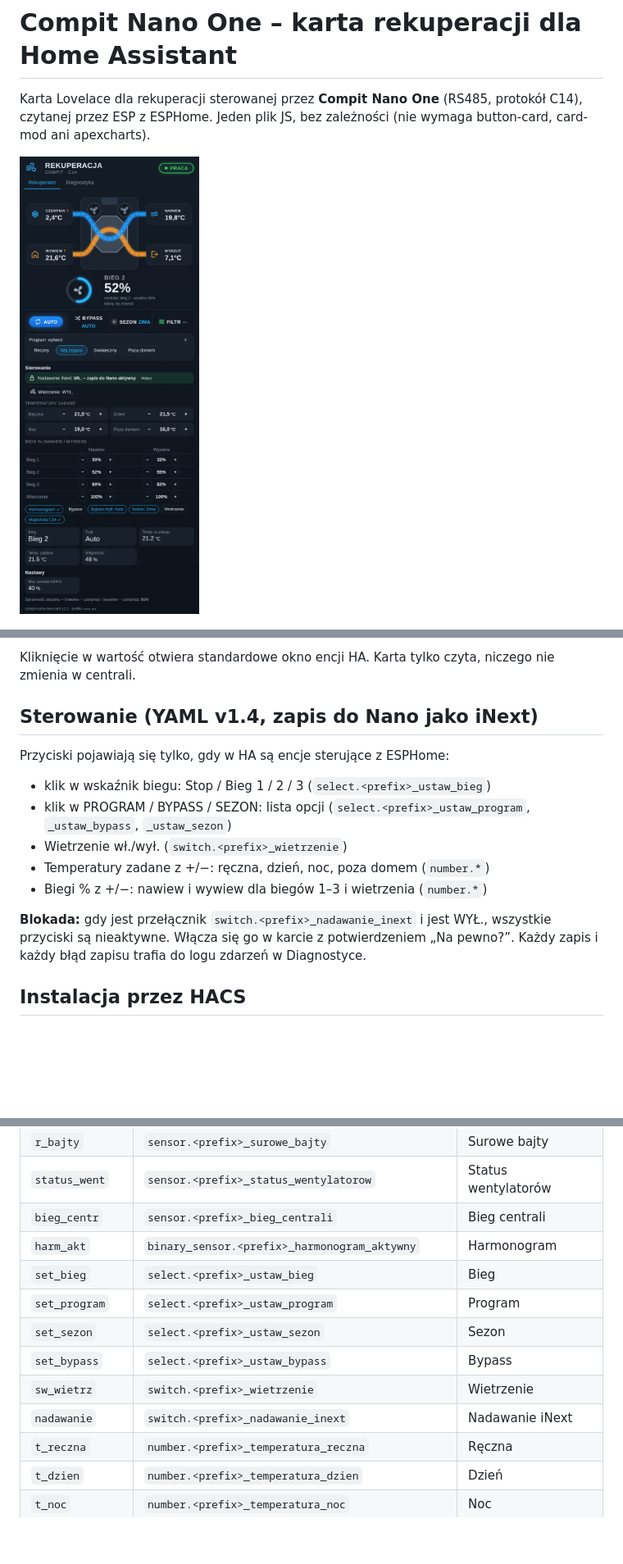
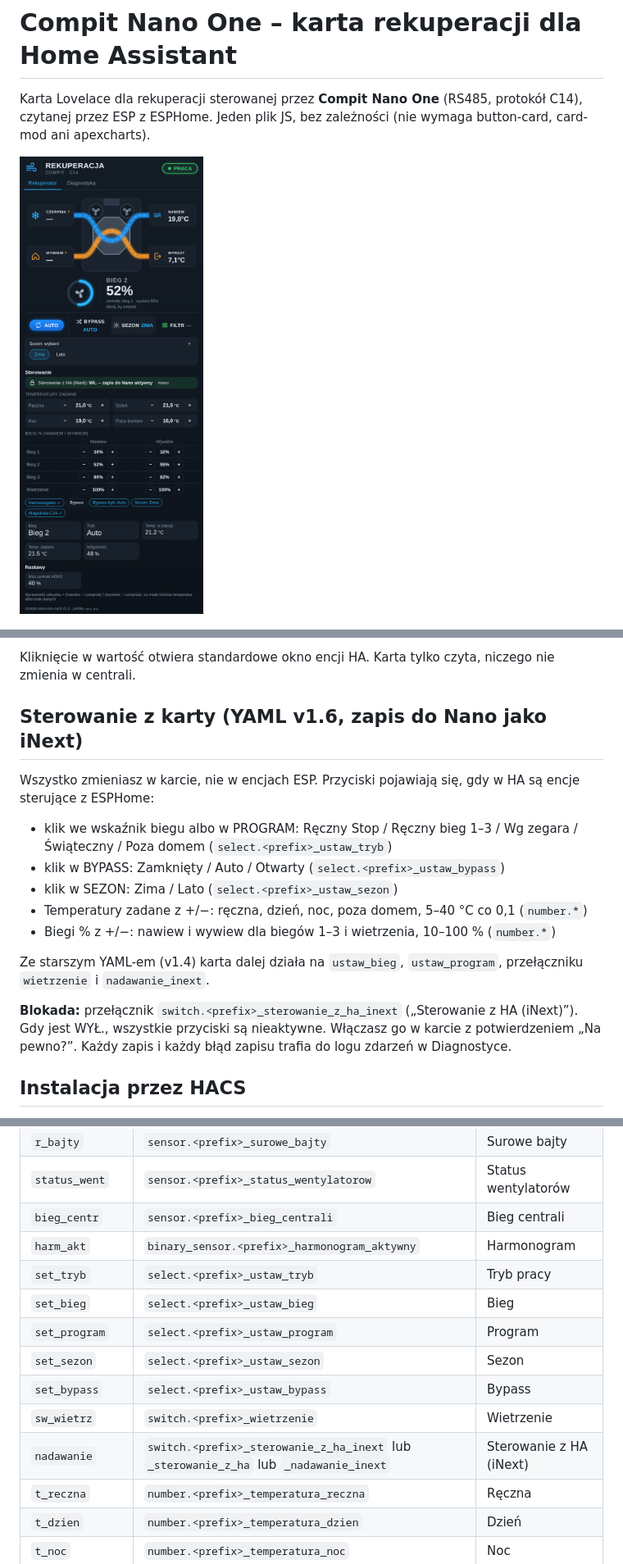
Before and after one commit to voltronicpl/compit-nano-one-ha, a Markdown page: README.md, 3 parts joined by grey strips. Shown at 82% size. GitHub-like rendering; pictures changed too: docs/podglad.png; blank space fills up the shorter version.

Commit message:
v1.3
Co-Authored-By: Claude Opus 5.5 <noreply@anthropic.com>
Claude-Session: https://claude.ai/code/session_017S8EUFbn8JFjnwiiZcYLWz

```diff
--- a/README.md
+++ b/README.md
@@ -31,16 +31,18 @@ Podgląd jest zrobiony na przykładowych wartościach.
 
 Kliknięcie w wartość otwiera standardowe okno encji HA. Karta tylko czyta, niczego nie zmienia w centrali.
 
-## Sterowanie (YAML v1.4, zapis do Nano jako iNext)
+## Sterowanie z karty (YAML v1.6, zapis do Nano jako iNext)
 
-Przyciski pojawiają się tylko, gdy w HA są encje sterujące z ESPHome:
-- klik w wskaźnik biegu: Stop / Bieg 1 / 2 / 3 (`select.<prefix>_ustaw_bieg`)
-- klik w PROGRAM / BYPASS / SEZON: lista opcji (`select.<prefix>_ustaw_program`, `_ustaw_bypass`, `_ustaw_sezon`)
-- Wietrzenie wł./wył. (`switch.<prefix>_wietrzenie`)
-- Temperatury zadane z +/−: ręczna, dzień, noc, poza domem (`number.*`)
-- Biegi % z +/−: nawiew i wywiew dla biegów 1–3 i wietrzenia (`number.*`)
+Wszystko zmieniasz w karcie, nie w encjach ESP. Przyciski pojawiają się, gdy w HA są encje sterujące z ESPHome:
+- klik we wskaźnik biegu albo w PROGRAM: Ręczny Stop / Ręczny bieg 1–3 / Wg zegara / Świąteczny / Poza domem (`select.<prefix>_ustaw_tryb`)
+- klik w BYPASS: Zamknięty / Auto / Otwarty (`select.<prefix>_ustaw_bypass`)
+- klik w SEZON: Zima / Lato (`select.<prefix>_ustaw_sezon`)
+- Temperatury zadane z +/−: ręczna, dzień, noc, poza domem, 5–40 °C co 0,1 (`number.*`)
+- Biegi % z +/−: nawiew i wywiew dla biegów 1–3 i wietrzenia, 10–100 % (`number.*`)
 
-**Blokada:** gdy jest przełącznik `switch.<prefix>_nadawanie_inext` i jest WYŁ., wszystkie przyciski są nieaktywne. Włącza się go w karcie z potwierdzeniem „Na pewno?”. Każdy zapis i każdy błąd zapisu trafia do logu zdarzeń w Diagnostyce.
+Ze starszym YAML-em (v1.4) karta dalej działa na `ustaw_bieg`, `ustaw_program`, przełączniku `wietrzenie` i `nadawanie_inext`.
+
+**Blokada:** przełącznik `switch.<prefix>_sterowanie_z_ha_inext` („Sterowanie z HA (iNext)”). Gdy jest WYŁ., wszystkie przyciski są nieaktywne. Włączasz go w karcie z potwierdzeniem „Na pewno?”. Każdy zapis i każdy błąd zapisu trafia do logu zdarzeń w Diagnostyce.
 
 ## Instalacja przez HACS
 
@@ -148,12 +150,13 @@ Surowa ramka (`ostatnia_ramka`) to tekst HEX, np. `A9 10 35 63 … 23`. Może by
 | `status_went` | `sensor.<prefix>_status_wentylatorow` | Status wentylatorów |
 | `bieg_centr` | `sensor.<prefix>_bieg_centrali` | Bieg centrali |
 | `harm_akt` | `binary_sensor.<prefix>_harmonogram_aktywny` | Harmonogram |
+| `set_tryb` | `select.<prefix>_ustaw_tryb` | Tryb pracy |
 | `set_bieg` | `select.<prefix>_ustaw_bieg` | Bieg |
 | `set_program` | `select.<prefix>_ustaw_program` | Program |
 | `set_sezon` | `select.<prefix>_ustaw_sezon` | Sezon |
 | `set_bypass` | `select.<prefix>_ustaw_bypass` | Bypass |
 | `sw_wietrz` | `switch.<prefix>_wietrzenie` | Wietrzenie |
-| `nadawanie` | `switch.<prefix>_nadawanie_inext` | Nadawanie iNext |
+| `nadawanie` | `switch.<prefix>_sterowanie_z_ha_inext` lub `_sterowanie_z_ha` lub `_nadawanie_inext` | Sterowanie z HA (iNext) |
 | `t_reczna` | `number.<prefix>_temperatura_reczna` | Ręczna |
 | `t_dzien` | `number.<prefix>_temperatura_dzien` | Dzień |
 | `t_noc` | `number.<prefix>_temperatura_noc` | Noc |
```
Also changed, not shown: other parts of README.md (+1 -0 lines), 1 other file.
